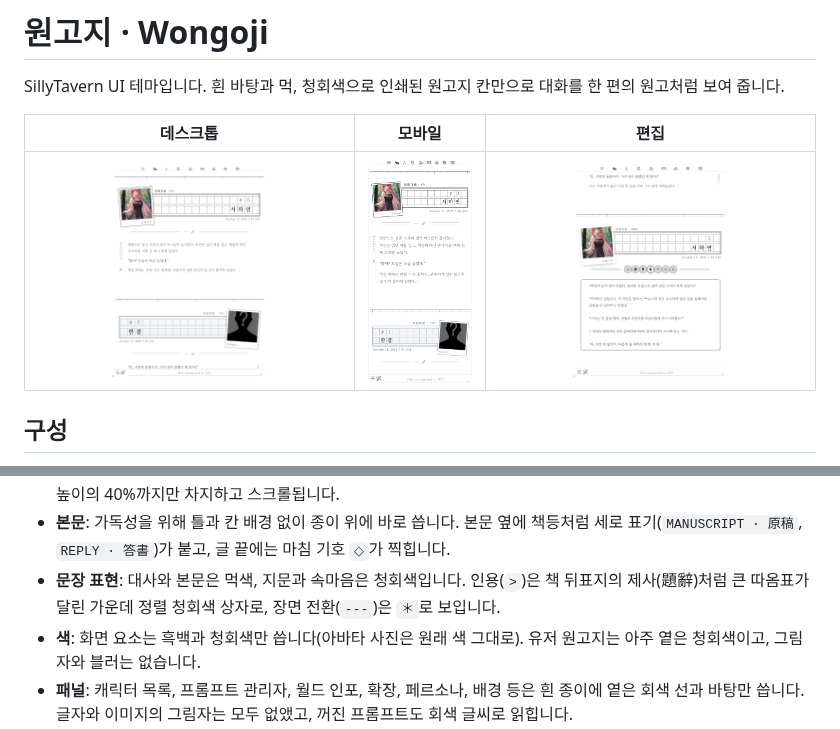
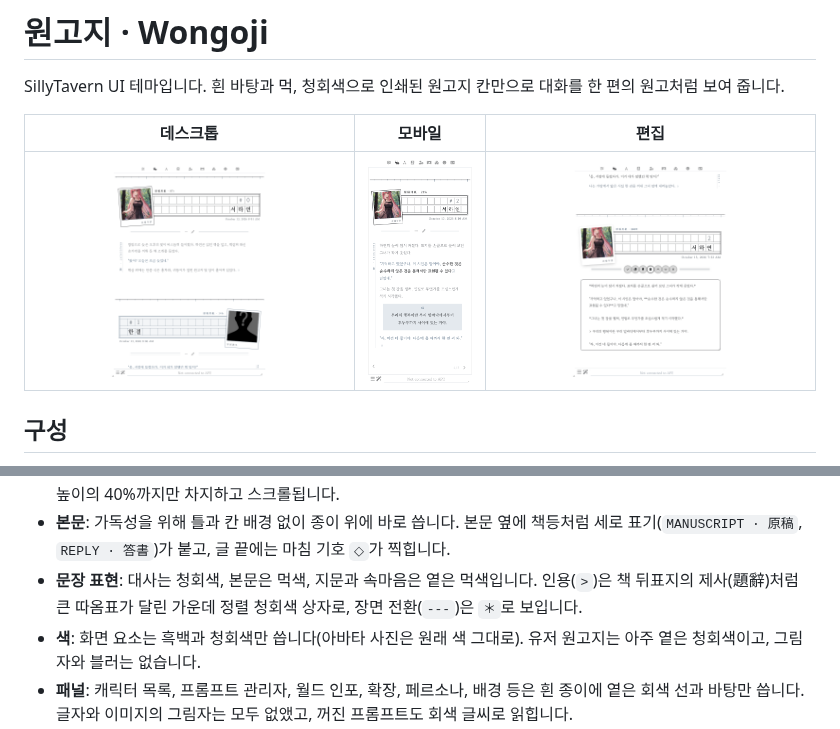
Before and after one commit to hy264b-hub/claude, a Markdown page: README.md, 2 parts joined by grey strips. Rendered like a GitHub page; pictures changed too: preview/desktop.png, preview/mobile.png.

```diff
--- a/README.md
+++ b/README.md
@@ -20,7 +20,7 @@ SillyTavern UI 테마입니다. 흰 바탕과 먹, 청회색으로 인쇄된 원
 - **버튼 줄**: 띠와 본문 사이 가운데에 메시지 버튼을 두고, 그 양옆에 가는 이중 괘선을 그었습니다.
 - **생각(추론)**: 상자 없이 `註` 표시와 한 줄 제목으로 접혀 있고, 펼치면 왼쪽 괘선 아래 작은 글씨로 보입니다. 길면 화면 높이의 40%까지만 차지하고 스크롤됩니다.
 - **본문**: 가독성을 위해 틀과 칸 배경 없이 종이 위에 바로 씁니다. 본문 옆에 책등처럼 세로 표기(`MANUSCRIPT · 原稿`, `REPLY · 答書`)가 붙고, 글 끝에는 마침 기호 `◇`가 찍힙니다.
-- **문장 표현**: 대사와 본문은 먹색, 지문과 속마음은 청회색입니다. 인용(`>`)은 책 뒤표지의 제사(題辭)처럼 큰 따옴표가 달린 가운데 정렬 청회색 상자로, 장면 전환(`---`)은 `＊`로 보입니다.
+- **문장 표현**: 대사는 청회색, 본문은 먹색, 지문과 속마음은 옅은 먹색입니다. 인용(`>`)은 책 뒤표지의 제사(題辭)처럼 큰 따옴표가 달린 가운데 정렬 청회색 상자로, 장면 전환(`---`)은 `＊`로 보입니다.
 - **색**: 화면 요소는 흑백과 청회색만 씁니다(아바타 사진은 원래 색 그대로). 유저 원고지는 아주 옅은 청회색이고, 그림자와 블러는 없습니다.
 - **패널**: 캐릭터 목록, 프롬프트 관리자, 월드 인포, 확장, 페르소나, 배경 등은 흰 종이에 옅은 회색 선과 바탕만 씁니다. 글자와 이미지의 그림자는 모두 없앴고, 꺼진 프롬프트도 회색 글씨로 읽힙니다.
 - **글자 크기**: 테마의 기본 Font Scale은 0.8입니다. 채팅 본문은 이전 크기를 유지하도록 보정되어 있습니다.
```
Also changed, not shown: 3 other files.
